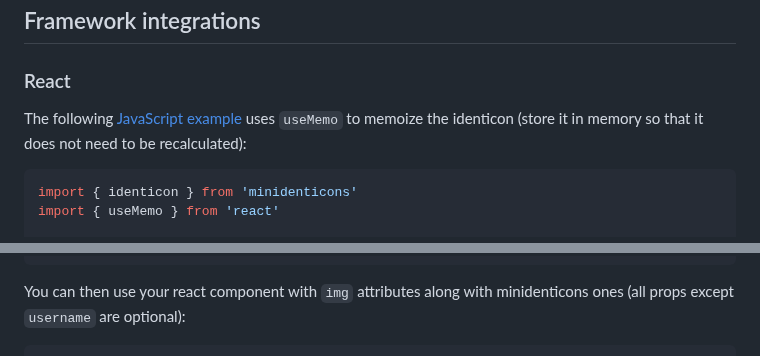
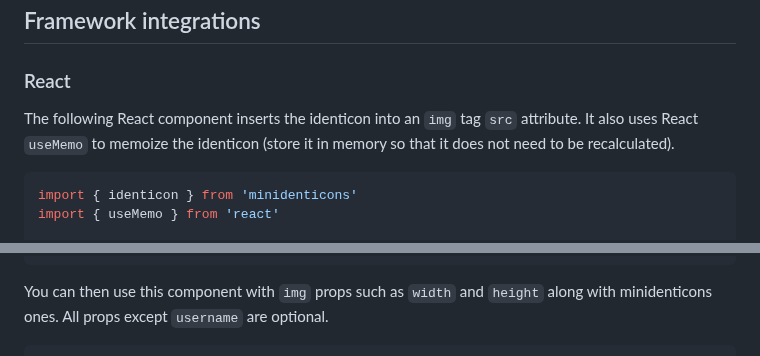
Before and after one commit to laurentpayot/minidenticons, a Markdown page: README.md, 2 parts joined by grey strips. Rendered like a GitHub page.

Commit message:
readme: React example

````diff
--- a/README.md
+++ b/README.md
@@ -103,7 +103,7 @@ The `identicon` function will return a SVG string generated from its username st
 
 ### React
 
-The following [JavaScript example](https://codepen.io/laurentpayot/pen/RweNNQR) uses `useMemo` to memoize the identicon (store it in memory so that it does not need to be recalculated):
+The following React component inserts the identicon into an `img` tag `src` attribute. It also uses React `useMemo` to memoize the identicon (store it in memory so that it does not need to be recalculated).
 
 ```js
 import { identicon } from 'minidenticons'
@@ -118,5 +118,5 @@ const IdenticonImg = ({ username, saturation, lightness, ...props }) => {
 }
 ```
-You can then use your react component with `img` attributes along with minidenticons ones (all props except `username` are optional):
+You can then use this component with `img` props such as `width` and `height` along with minidenticons ones. All props except `username` are optional.
 
 ```html
````
Also changed, not shown: other parts of README.md (+2 -2 lines).
